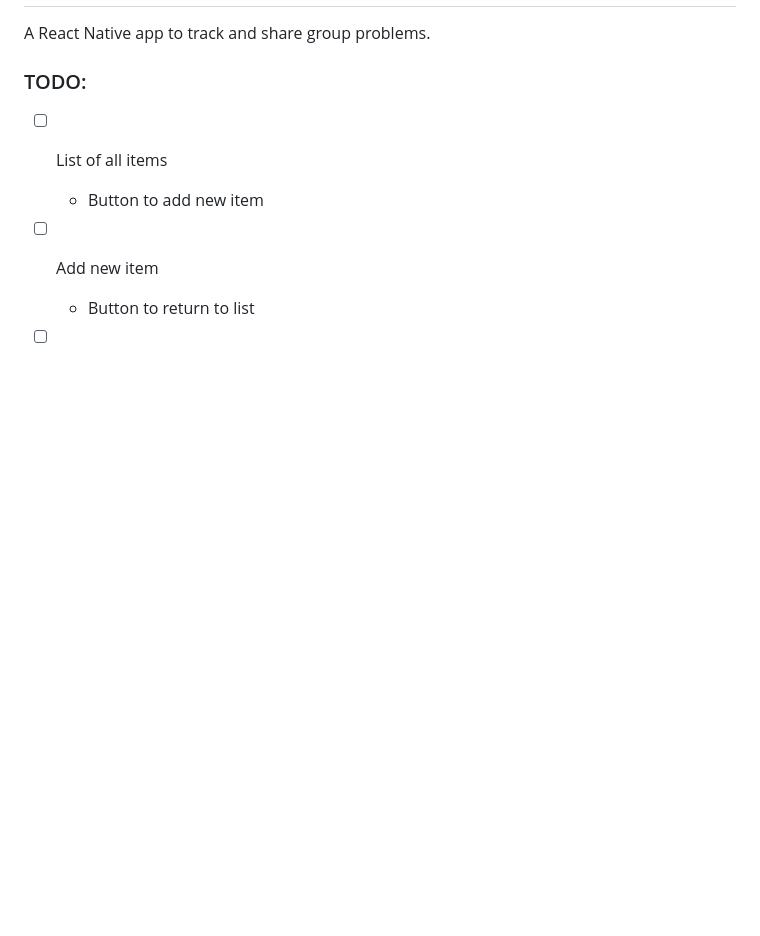
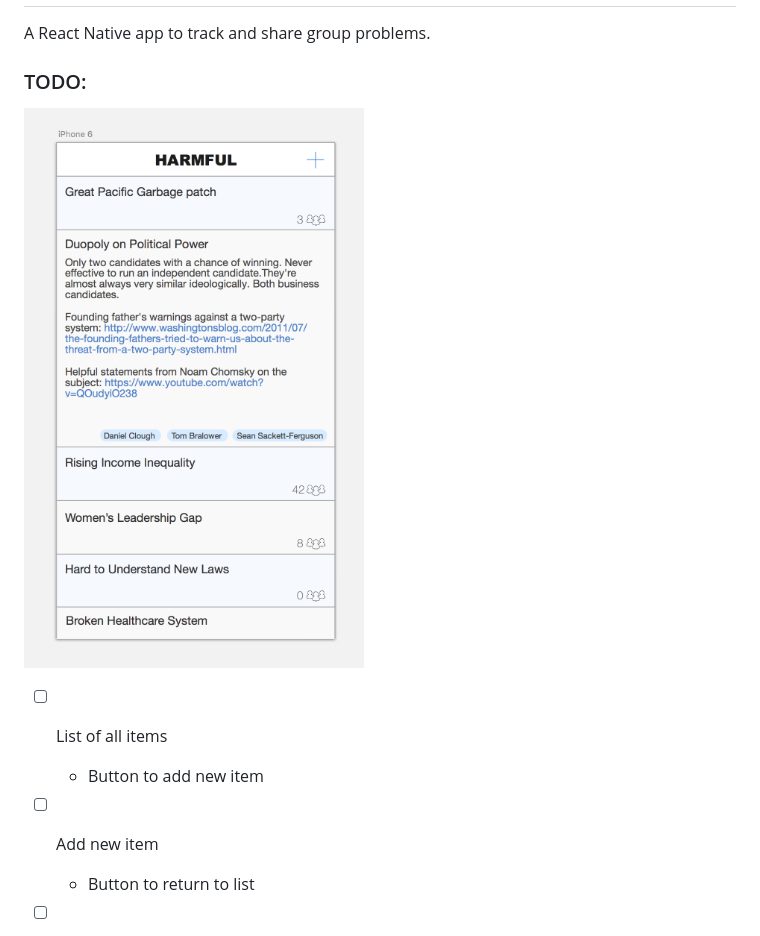
Before and after one commit to dsernst/harmful, a Markdown page: README.md, the part around the change. GitHub-like rendering; pictures changed too: mockup.png (added); blank space fills up the shorter version.

Commit message:
Add mockup to readme

```diff
--- a/README.md
+++ b/README.md
@@ -4,6 +4,8 @@ A React Native app to track and share group problems.
 
 
 ### TODO:
+
+![mockup](./mockup.png)
 
 - [ ] List of all items
   - Button to add new item
```
